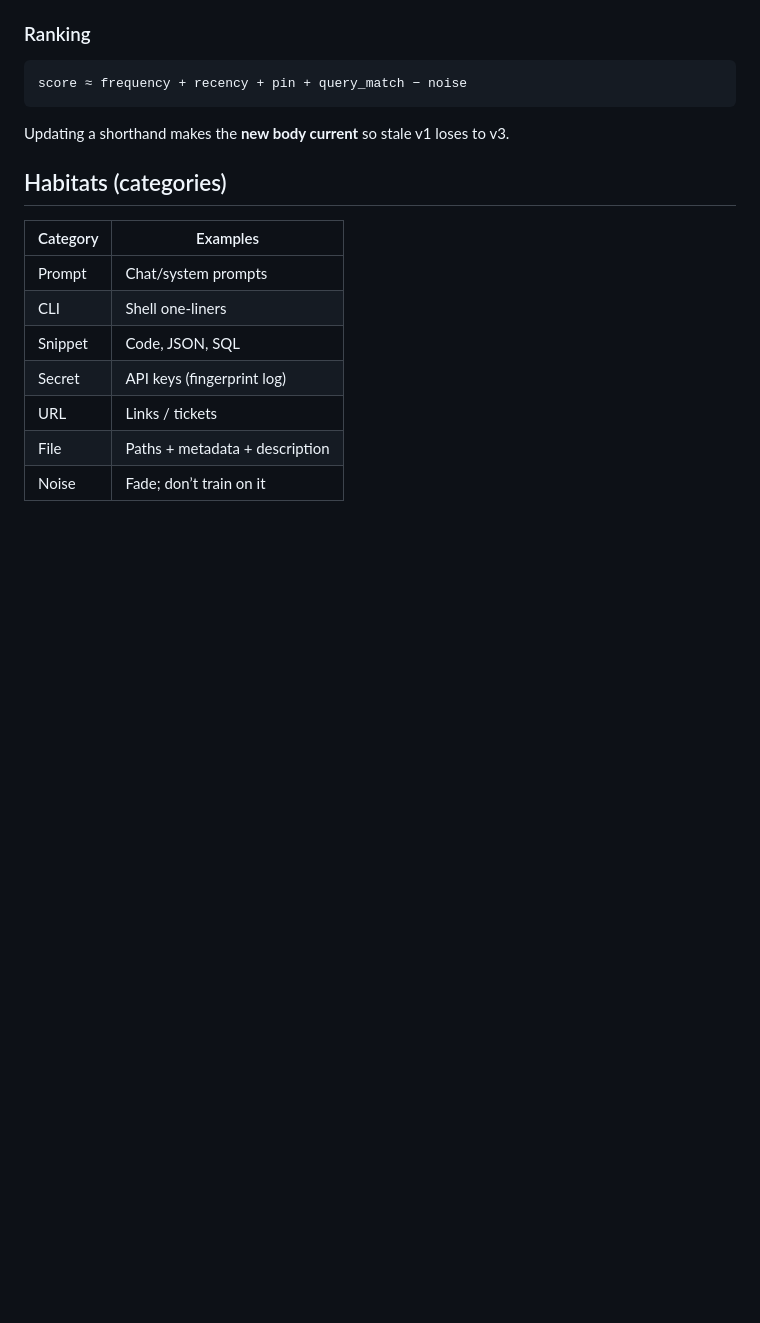
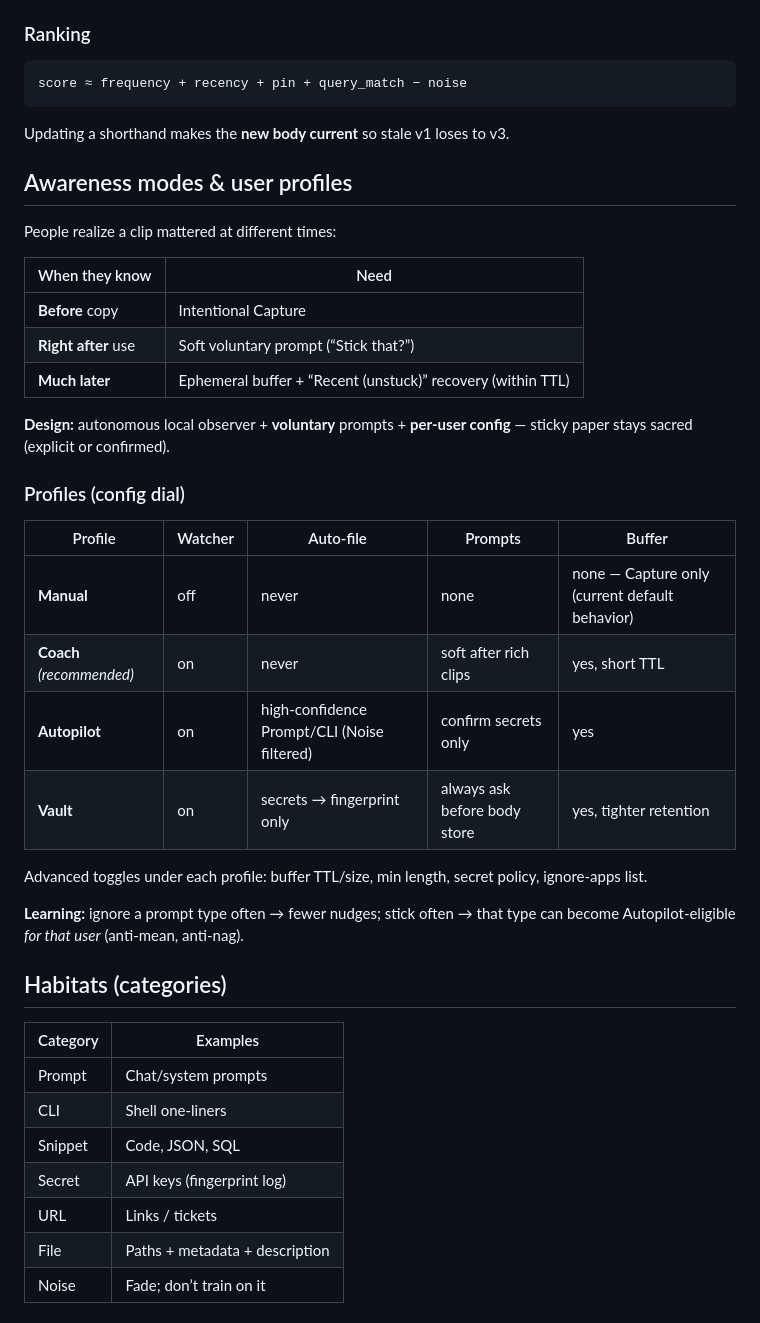
Before and after one commit to deesatzed/flypaperbin, a Markdown page: README.md, the part around one of its changes. Drawn GitHub-style; blank space fills up the shorter version.

Commit message:
Roadmap: awareness profiles + autonomous buffer
Add Manual/Coach/Autopilot/Vault dial, ephemeral ring, voluntary
prompts, and P5 checklist — sticky paper still requires consent.

```diff
--- a/README.md
+++ b/README.md
@@ -84,6 +84,32 @@ score ≈ frequency + recency + pin + query_match − noise
 
 Updating a shorthand makes the **new body current** so stale v1 loses to v3.
 
+
+## Awareness modes & user profiles
+
+People realize a clip mattered at different times:
+
+| When they know | Need |
+|---|---|
+| **Before** copy | Intentional Capture |
+| **Right after** use | Soft voluntary prompt (“Stick that?”) |
+| **Much later** | Ephemeral buffer + “Recent (unstuck)” recovery (within TTL) |
+
+**Design:** autonomous local observer + **voluntary** prompts + **per-user config** — sticky paper stays sacred (explicit or confirmed).
+
+### Profiles (config dial)
+
+| Profile | Watcher | Auto-file | Prompts | Buffer |
+|---|---|---|---|---|
+| **Manual** | off | never | none | none — Capture only (current default behavior) |
+| **Coach** *(recommended)* | on | never | soft after rich clips | yes, short TTL |
+| **Autopilot** | on | high-confidence Prompt/CLI (Noise filtered) | confirm secrets only | yes |
+| **Vault** | on | secrets → fingerprint only | always ask before body store | yes, tighter retention |
+
+Advanced toggles under each profile: buffer TTL/size, min length, secret policy, ignore-apps list.
+
+**Learning:** ignore a prompt type often → fewer nudges; stick often → that type can become Autopilot-eligible *for that user* (anti-mean, anti-nag).
+
 ## Habitats (categories)
 
 | Category | Examples |
```
Also changed, not shown: other parts of README.md (+12 -2 lines).
